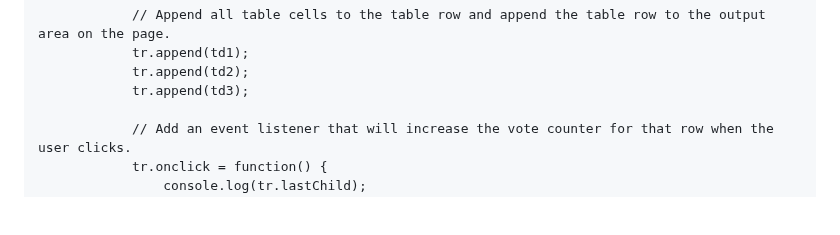
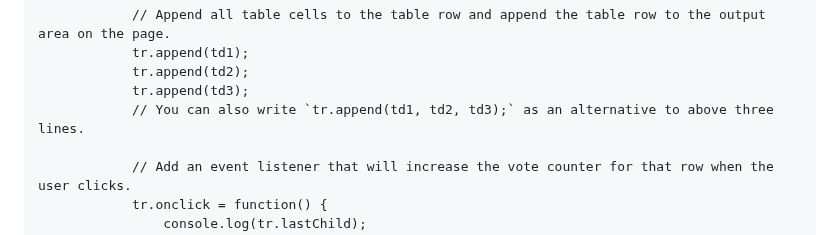
Before and after one commit to y-suraj/Javascript-Practicals-and-Tests, a Markdown page: Basic Concepts and Projects/Project 10 - Dynamic Element Manipulation using the DOM/README.md, the part around the change. Drawn GitHub-style; blank space fills up the shorter version.

```diff
--- a/Basic Concepts and Projects/Project 10 - Dynamic Element Manipulation using the DOM/README.md
+++ b/Basic Concepts and Projects/Project 10 - Dynamic Element Manipulation using the DOM/README.md
@@ -156,6 +156,7 @@ Code:
             tr.append(td1);
             tr.append(td2);
             tr.append(td3);
+            // You can also write `tr.append(td1, td2, td3);` as an alternative to above three lines.
 
             // Add an event listener that will increase the vote counter for that row when the user clicks.
             tr.onclick = function() {
```
